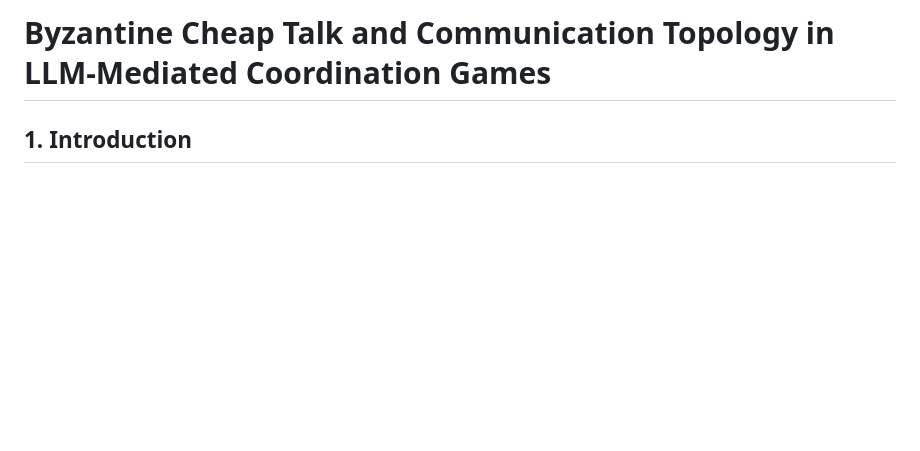
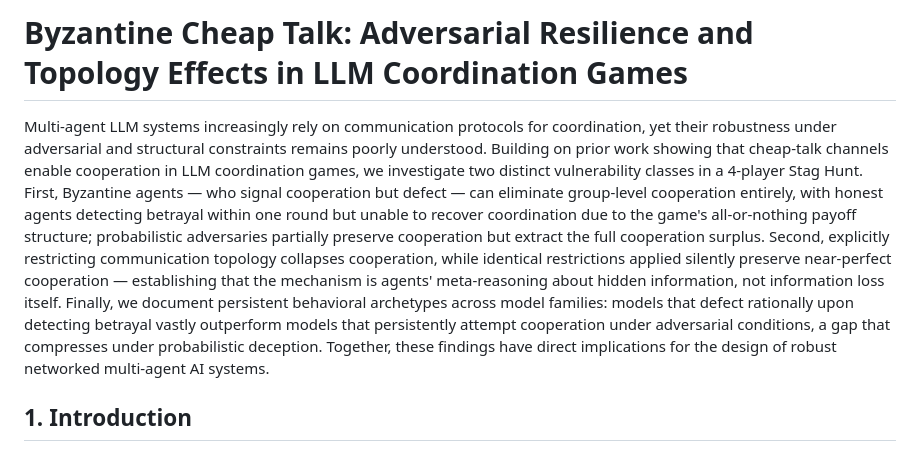
Before and after one commit to saleml/byzantine-cheap-talk, a Markdown page: paper_netys/outline.md, the part around the change. Drawn GitHub-style; blank space fills up the shorter version.

Commit message:
Revise outline for Byzantine Cheap Talk paper to enhance clarity and detail. Updated title and expanded introduction to address adversarial resilience and communication topology effects in LLM coordination games, highlighting key findings on cooperation dynamics and agent behavior.

```diff
--- a/paper_netys/outline.md
+++ b/paper_netys/outline.md
@@ -1,4 +1,6 @@
-# Byzantine Cheap Talk and Communication Topology in LLM-Mediated Coordination Games
+# Byzantine Cheap Talk: Adversarial Resilience and Topology Effects in LLM Coordination Games
+
+Multi-agent LLM systems increasingly rely on communication protocols for coordination, yet their robustness under adversarial and structural constraints remains poorly understood. Building on prior work showing that cheap-talk channels enable cooperation in LLM coordination games, we investigate two distinct vulnerability classes in a 4-player Stag Hunt. First, Byzantine agents — who signal cooperation but defect — can eliminate group-level cooperation entirely, with honest agents detecting betrayal within one round but unable to recover coordination due to the game's all-or-nothing payoff structure; probabilistic adversaries partially preserve cooperation but extract the full cooperation surplus. Second, explicitly restricting communication topology collapses cooperation, while identical restrictions applied silently preserve near-perfect cooperation — establishing that the mechanism is agents' meta-reasoning about hidden information, not information loss itself. Finally, we document persistent behavioral archetypes across model families: models that defect rationally upon detecting betrayal vastly outperform models that persistently attempt cooperation under adversarial conditions, a gap that compresses under probabilistic deception. Together, these findings have direct implications for the design of robust networked multi-agent AI systems.
 
 ## 1. Introduction
 
```
